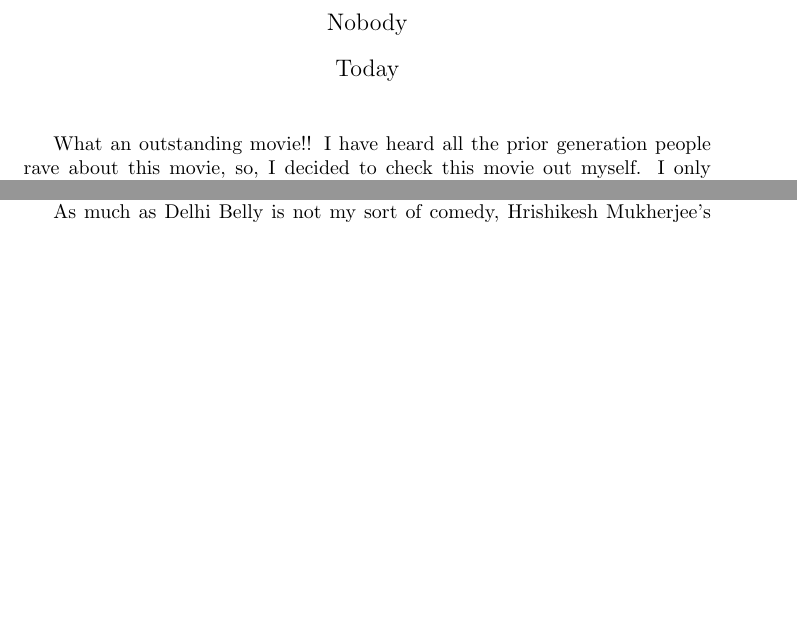
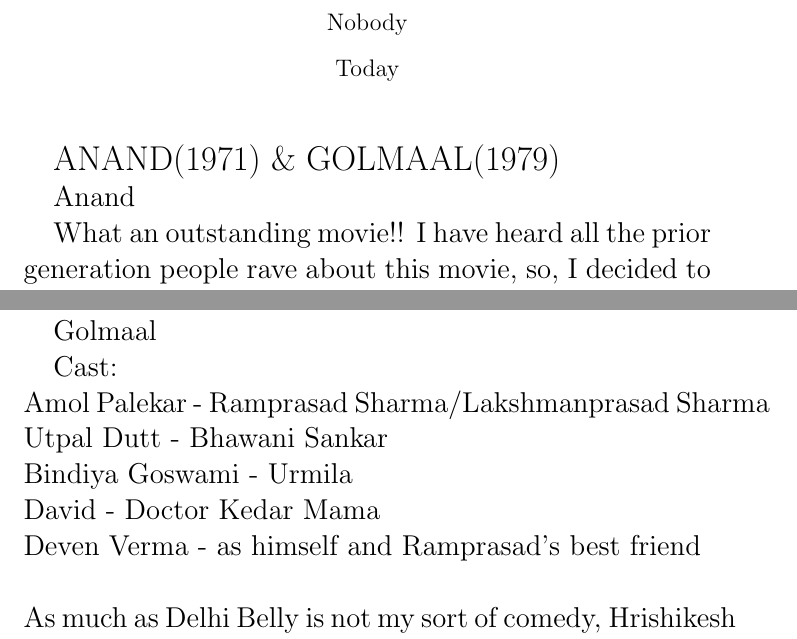
Before and after one commit to rohitgpt178/-cs251-git, a LaTeX document (review.tex): two parts of pages 1 and 2 of 3 before the commit and two parts of pages 1 and 3 of 5 after it, joined at a grey line, cut so that both start at the same text, the shorter picture padded with empty space. Compiled offline with pdfLaTeX.

Commit message:
added cast

```diff
--- a/review.tex
+++ b/review.tex
@@ -6,6 +6,9 @@
 \begin{document}
 \maketitle
 
+\LARGE{ANAND(1971) \& GOLMAAL(1979)}
+
+\Large{Anand}
 
 
 What an outstanding movie!! I have heard all the prior generation people rave about this movie, so, I decided to check this movie out myself. I only have faint memories of having watched parts of this movie from my mom's lap when she and dad were watching this in the theater. The other reason why I decided to check this out was a Super-bowl half-time debate on whether Amitabh was better than Rajesh Khanna. I could not participate in this debate for two reasons: first, I was eagerly awaiting another "wardrobe malfunction" for one of the cheerleaders and secondly, I only had memories of one Rajesh Khanna movie, Haathi Mere Saathi. I remember having enjoyed it very much as a child. But that alone was not enough to quantify anything. The more recent performances of AB were fresh in my mind, but after having seen this movie, I decided that Rajesh had a class of his own. His chirpy performance in this movie is really unparalleled! What an amazing performance! Amitabh, being more junior, has not equaled Rajesh, but has done his share very well. Thus, even after watching this movie, the debate will continue.
@@ -15,6 +18,15 @@
 Noticeable: "BaaabuMushaai", the nick name for Amitabh, as heard from Rajesh throughout the movie, will ring in your ears even hours after you have seen the six letters "The End" on the screen. There really is no end to such people! Some sequences were simply amazing. Those that stood apart in my mind were the last scene, with a tape that had a significant pause in between; the moun-vrath guru, who so symbolically said that there is so much more than the decaying body to Anand's soul; then of course the Munirbhai sequences and the eventual backfiring of this strategy and so many more! The songs were so gentle and heart warming! The comic timing of Rajesh Khanna was simply amazing! Verdict Present day filmmakers really need to rework their brains and start thinking much much better! There is much more to Hindi cinema than just skin-show and catchy item number songs. This is a MUST-WATCH movie! I did not think so when others told me, but having experienced it myself, I believe them! I am gonna check out the other MUST-WATCH movies prescribed by the previous generation.
 
 
+\Large{Golmaal}
+
+Cast:\newline
+    Amol Palekar - Ramprasad Sharma/Lakshmanprasad Sharma\newline
+    Utpal Dutt - Bhawani Sankar\newline
+    Bindiya Goswami - Urmila\newline
+    David - Doctor Kedar Mama\newline
+    Deven Verma - as himself and Ramprasad's best friend\newline
+\newline
 As much as Delhi Belly is not my sort of comedy, Hrishikesh Mukherjee's Golmaal ("confusion") is a movie made for me.  Light, smart, and downright funny, Golmaal is a story of clever people improvising their way through a thoroughly ridiculous series of deceptions.  It is a simply delightful movie, similar in feel to Hrishida's equally charming Chupke chupke.
 
 With his freshly minted degree in accounting, Ram Prasad Sharma (Amol Palekar) needs a job.  To land a position with the stern businessman Bhavani Shankar (Utpal Dutt), Ram plays up his studious, serious side - dressing in traditional clothing, spouting aphorisms about the value of hard work, and concealing his passion for sports.  After Bhavani spots Ram skiving off work to watch a hockey match, the quick-thinking Ram invents a no-good, layabout twin, whom he calls (of course) Lakshman, and convinces Bhavani that the fellow he saw at the match was Lakshman, not Ram.  Bhavani, wanting to favor his protege's family, insists that "Lakshman" tutor Bhavani's daughter Urmila (Bindiya Goswami) in music.  Now Ram has to play two roles for Bhavani - the earnest respectful Ram, and the modern loudmouth, Lakshman.  Other improvisations force Ram to enlist an amateur actress, Kamla Shrivastav (Dina Pathak) to introduce to Bhavani as his mother.  Soon, when Kamla runs into Bhavani at a party, she too invents a twin for herself, so as not to blow Ram's cover.  It's not long before all hell breaks loose when Bhavani decides that the hard-working Ram is a perfect match for Urmila - she, of course, prefers the free-spirited Lakshman.
```
